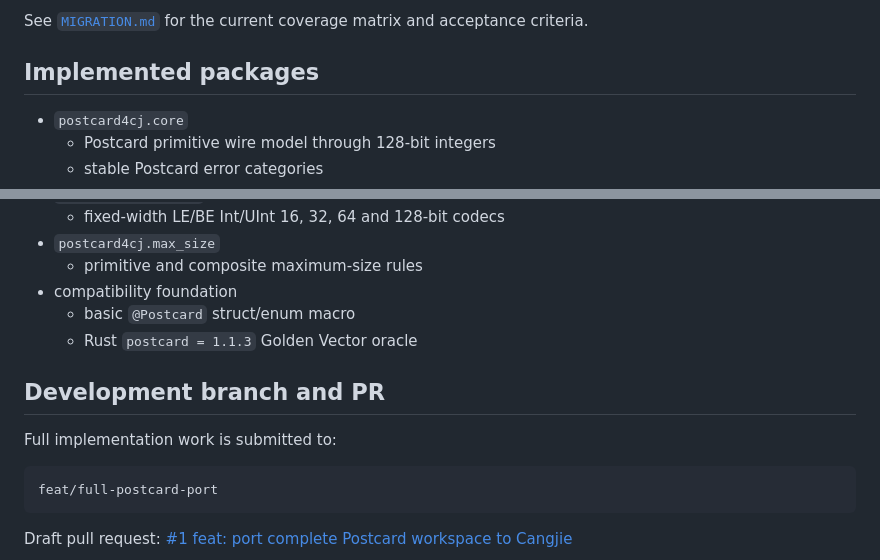
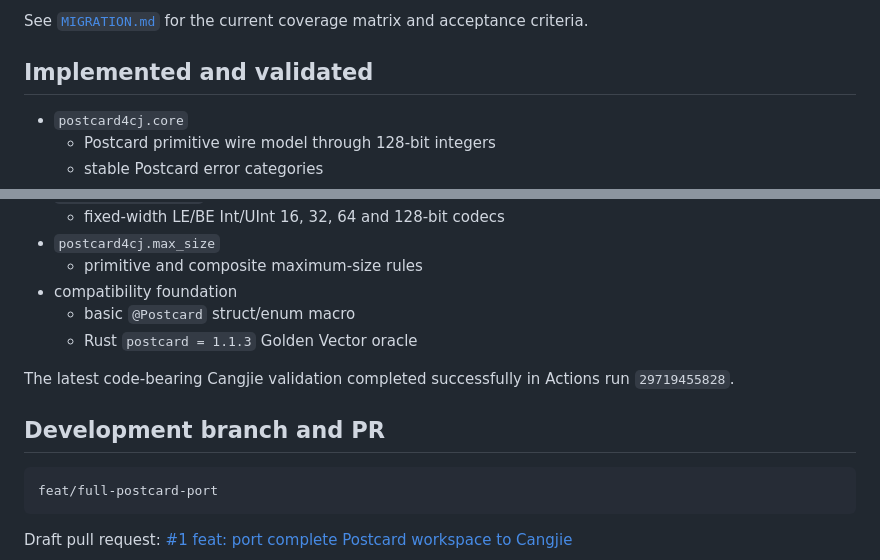
Before and after one commit to hu-qi/postcard4cj, a Markdown page: README.md, 2 parts joined by grey strips. Drawn GitHub-style.

Commit message:
docs: clarify validated migration layers

````diff
--- a/README.md
+++ b/README.md
@@ -32,7 +32,7 @@ Completion means providing Cangjie-native equivalents for the complete workspace
 
 See [`MIGRATION.md`](MIGRATION.md) for the current coverage matrix and acceptance criteria.
 
-## Implemented packages
+## Implemented and validated
 
 - `postcard4cj.core`
   - Postcard primitive wire model through 128-bit integers
@@ -57,9 +57,9 @@ See [`MIGRATION.md`](MIGRATION.md) for the current coverage matrix and acceptanc
   - basic `@Postcard` struct/enum macro
   - Rust `postcard = 1.1.3` Golden Vector oracle
 
+The latest code-bearing Cangjie validation completed successfully in Actions run `29719455828`.
+
 ## Development branch and PR
-
-Full implementation work is submitted to:
 
 ```text
 feat/full-postcard-port
````
